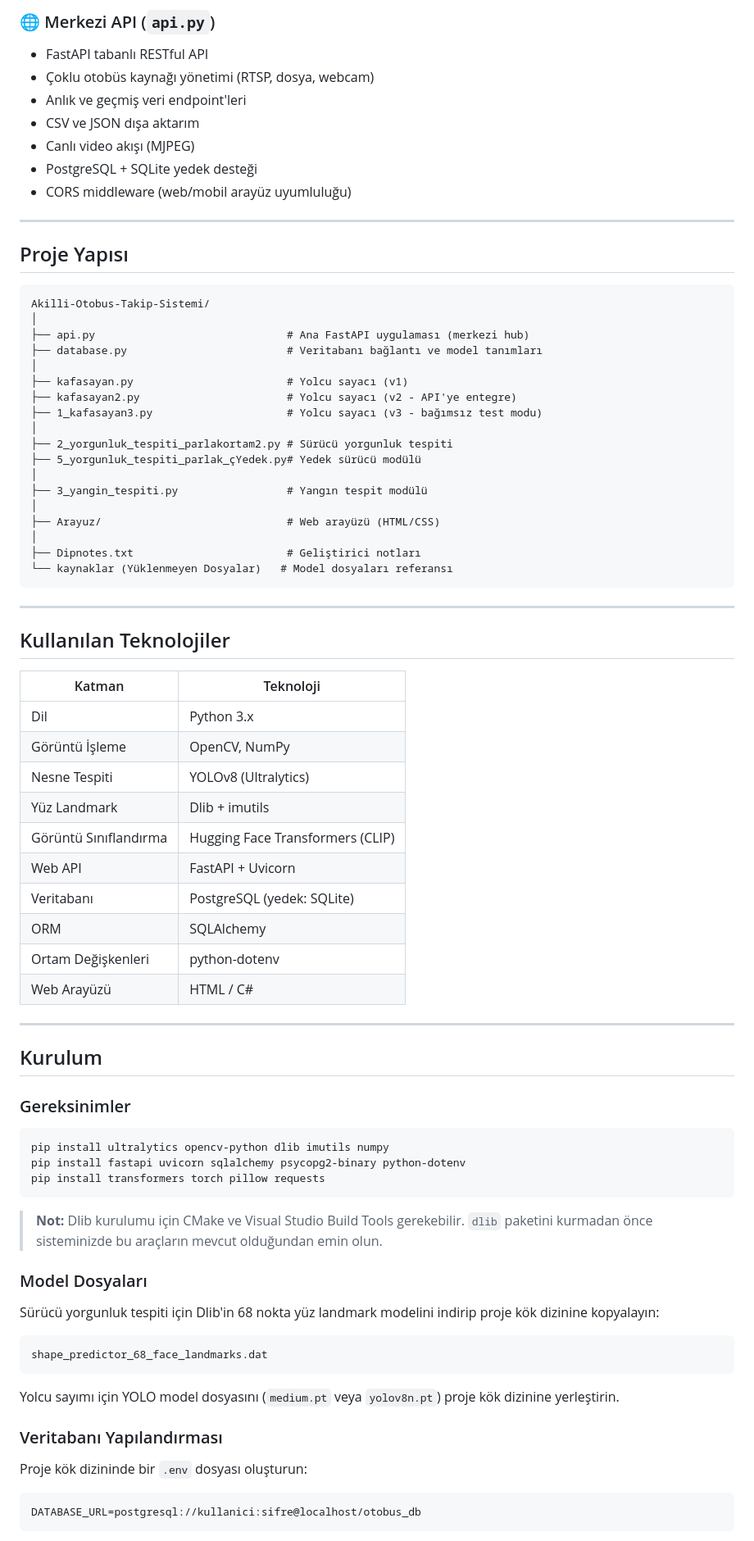
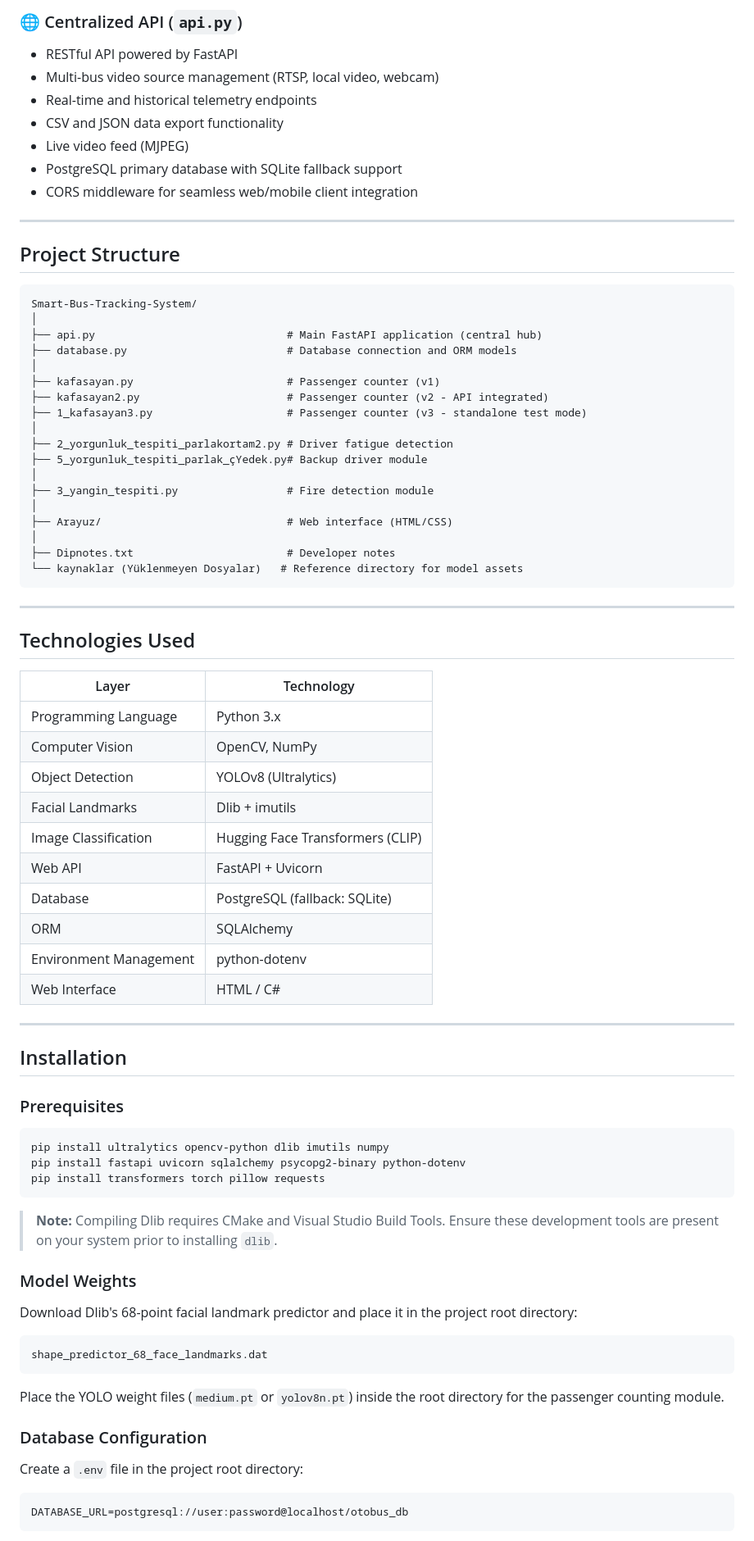
Before and after one commit to Ahmeddillo/Smart-Bus-Tracking-System, a Markdown page: README.md, the part around one of its changes. Shown at 82% size. Drawn GitHub-style.

````diff
--- a/README.md
+++ b/README.md
@@ -61,60 +63,60 @@ Bu sistem, şehir içi toplu taşıma araçlarında gerçek zamanlı güvenlik v
 
-### 🌐 Merkezi API (`api.py`)
-- FastAPI tabanlı RESTful API
-- Çoklu otobüs kaynağı yönetimi (RTSP, dosya, webcam)
-- Anlık ve geçmiş veri endpoint'leri
-- CSV ve JSON dışa aktarım
-- Canlı video akışı (MJPEG)
-- PostgreSQL + SQLite yedek desteği
-- CORS middleware (web/mobil arayüz uyumluluğu)
+### 🌐 Centralized API (`api.py`)
+- RESTful API powered by FastAPI
+- Multi-bus video source management (RTSP, local video, webcam)
+- Real-time and historical telemetry endpoints
+- CSV and JSON data export functionality
+- Live video feed (MJPEG)
+- PostgreSQL primary database with SQLite fallback support
+- CORS middleware for seamless web/mobile client integration
 
 ---
 
-## Proje Yapısı
+## Project Structure
 
 ```
-Akilli-Otobus-Takip-Sistemi/
+Smart-Bus-Tracking-System/
 │
-├── api.py                              # Ana FastAPI uygulaması (merkezi hub)
-├── database.py                         # Veritabanı bağlantı ve model tanımları
+├── api.py                              # Main FastAPI application (central hub)
+├── database.py                         # Database connection and ORM models
 │
-├── kafasayan.py                        # Yolcu sayacı (v1)
-├── kafasayan2.py                       # Yolcu sayacı (v2 - API'ye entegre)
-├── 1_kafasayan3.py                     # Yolcu sayacı (v3 - bağımsız test modu)
+├── kafasayan.py                        # Passenger counter (v1)
+├── kafasayan2.py                       # Passenger counter (v2 - API integrated)
+├── 1_kafasayan3.py                     # Passenger counter (v3 - standalone test mode)
 │
-├── 2_yorgunluk_tespiti_parlakortam2.py # Sürücü yorgunluk tespiti
-├── 5_yorgunluk_tespiti_parlak_çYedek.py# Yedek sürücü modülü
+├── 2_yorgunluk_tespiti_parlakortam2.py # Driver fatigue detection
+├── 5_yorgunluk_tespiti_parlak_çYedek.py# Backup driver module
 │
-├── 3_yangin_tespiti.py                 # Yangın tespit modülü
+├── 3_yangin_tespiti.py                 # Fire detection module
 │
-├── Arayuz/                             # Web arayüzü (HTML/CSS)
+├── Arayuz/                             # Web interface (HTML/CSS)
 │
-├── Dipnotes.txt                        # Geliştirici notları
-└── kaynaklar (Yüklenmeyen Dosyalar)   # Model dosyaları referansı
+├── Dipnotes.txt                        # Developer notes
+└── kaynaklar (Yüklenmeyen Dosyalar)   # Reference directory for model assets
 ```
 
 ---
 
-## Kullanılan Teknolojiler
+## Technologies Used
 
-| Katman | Teknoloji |
-|--------|-----------|
-| Dil | Python 3.x |
-| Görüntü İşleme | OpenCV, NumPy |
-| Nesne Tespiti | YOLOv8 (Ultralytics) |
-| Yüz Landmark | Dlib + imutils |
-| Görüntü Sınıflandırma | Hugging Face Transformers (CLIP) |
+| Layer | Technology |
+|-------|------------|
+| Programming Language | Python 3.x |
+| Computer Vision | OpenCV, NumPy |
+| Object Detection | YOLOv8 (Ultralytics) |
+| Facial Landmarks | Dlib + imutils |
+| Image Classification | Hugging Face Transformers (CLIP) |
 | Web API | FastAPI + Uvicorn |
-| Veritabanı | PostgreSQL (yedek: SQLite) |
+| Database | PostgreSQL (fallback: SQLite) |
 | ORM | SQLAlchemy |
-| Ortam Değişkenleri | python-dotenv |
-| Web Arayüzü | HTML / C# |
+| Environment Management | python-dotenv |
+| Web Interface | HTML / C# |
 
 ---
 
-## Kurulum
+## Installation
 
-### Gereksinimler
+### Prerequisites
 
 ```bash
 pip install ultralytics opencv-python dlib imutils numpy
@@ -122,23 +124,23 @@ pip install fastapi uvicorn sqlalchemy psycopg2-binary python-dotenv
 pip install transformers torch pillow requests
 ```
 
-> **Not:** Dlib kurulumu için CMake ve Visual Studio Build Tools gerekebilir. `dlib` paketini kurmadan önce sisteminizde bu araçların mevcut olduğundan emin olun.
+> **Note:** Compiling Dlib requires CMake and Visual Studio Build Tools. Ensure these development tools are present on your system prior to installing `dlib`.
 
-### Model Dosyaları
+### Model Weights
 
-Sürücü yorgunluk tespiti için Dlib'in 68 nokta yüz landmark modelini indirip proje kök dizinine kopyalayın:
+Download Dlib's 68-point facial landmark predictor and place it in the project root directory:
 
 ```
 shape_predictor_68_face_landmarks.dat
 ```
 
-Yolcu sayımı için YOLO model dosyasını (`medium.pt` veya `yolov8n.pt`) proje kök dizinine yerleştirin.
+Place the YOLO weight files (`medium.pt` or `yolov8n.pt`) inside the root directory for the passenger counting module.
 
-### Veritabanı Yapılandırması
+### Database Configuration
 
-Proje kök dizininde bir `.env` dosyası oluşturun:
+Create a `.env` file in the project root directory:
 
 ```env
-DATABASE_URL=postgresql://kullanici:sifre@localhost/otobus_db
+DATABASE_URL=postgresql://user:password@localhost/otobus_db
 ```
 
````
Also changed, not shown: other parts of README.md (+114 -112 lines).
